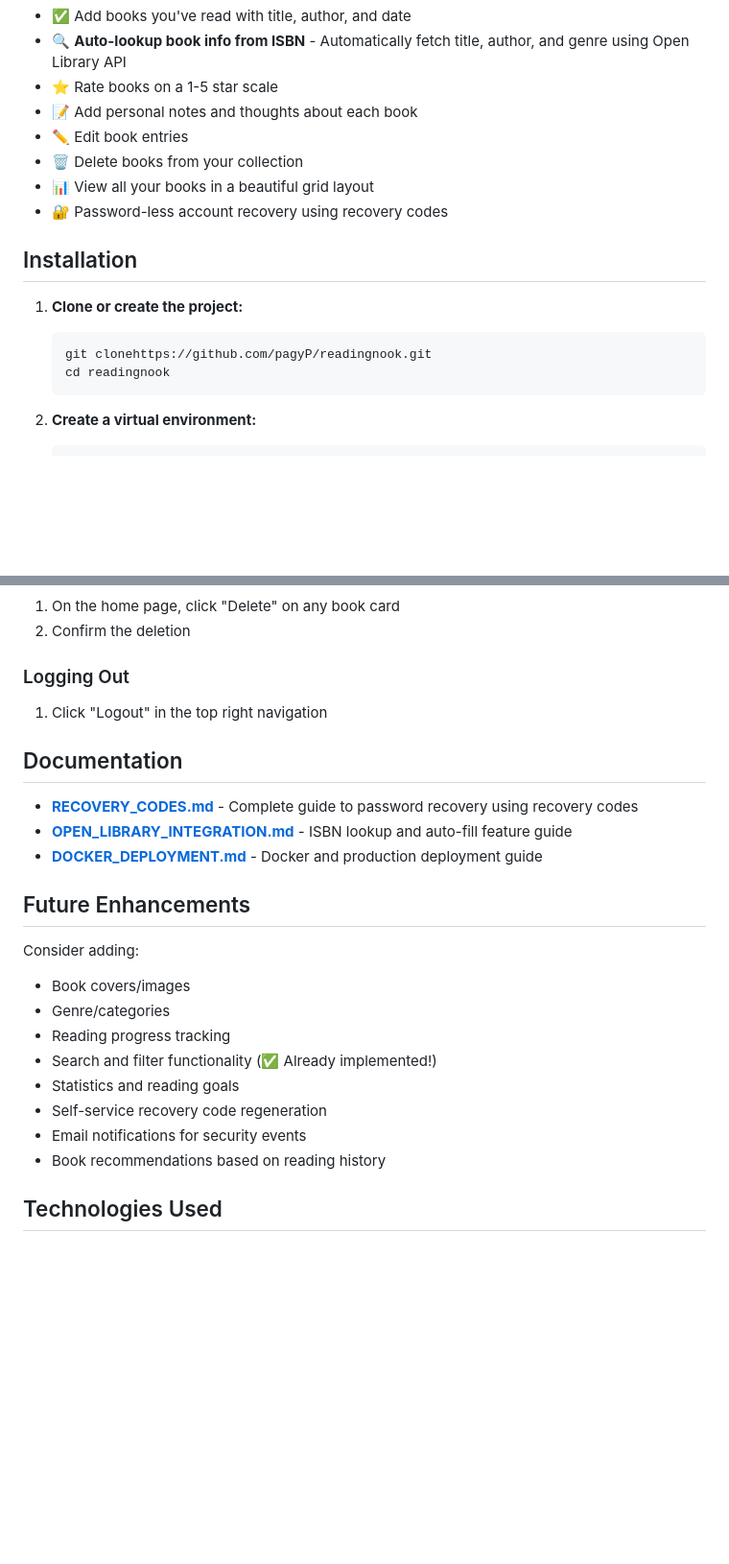
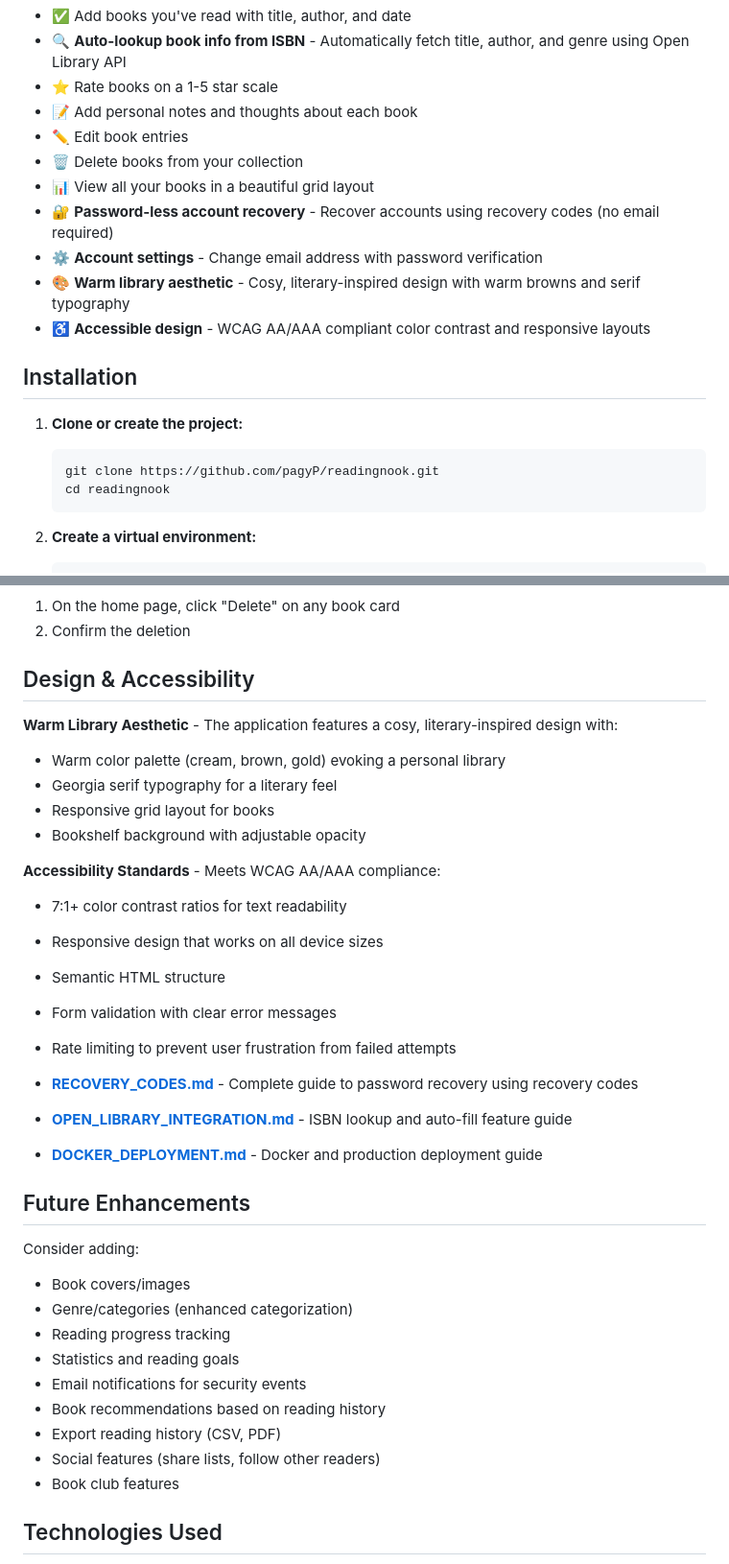
Before and after one commit to pagyP/readingnook, a Markdown page: README.md, 2 parts joined by grey strips. Shown at 96% size. GitHub-like rendering; blank space fills up the shorter version.

````diff
--- a/README.md
+++ b/README.md
@@ -20,13 +20,16 @@ A simple Flask web application to track and record the books you've read.
 - ✏️ Edit book entries
 - 🗑️ Delete books from your collection
 - 📊 View all your books in a beautiful grid layout
-- 🔐 Password-less account recovery using recovery codes
+- 🔐 **Password-less account recovery** - Recover accounts using recovery codes (no email required)
+- ⚙️ **Account settings** - Change email address with password verification
+- 🎨 **Warm library aesthetic** - Cosy, literary-inspired design with warm browns and serif typography
+- ♿ **Accessible design** - WCAG AA/AAA compliant color contrast and responsive layouts
 
 ## Installation
 
 1. **Clone or create the project:**
    ```bash
-   git clonehttps://github.com/pagyP/readingnook.git
+   git clone https://github.com/pagyP/readingnook.git
    cd readingnook
    ```
 
@@ -135,10 +173,20 @@ readingnook/
 1. On the home page, click "Delete" on any book card
 2. Confirm the deletion
 
-### Logging Out
-1. Click "Logout" in the top right navigation
+## Design & Accessibility
 
-## Documentation
+**Warm Library Aesthetic** - The application features a cosy, literary-inspired design with:
+- Warm color palette (cream, brown, gold) evoking a personal library
+- Georgia serif typography for a literary feel
+- Responsive grid layout for books
+- Bookshelf background with adjustable opacity
+
+**Accessibility Standards** - Meets WCAG AA/AAA compliance:
+- 7:1+ color contrast ratios for text readability
+- Responsive design that works on all device sizes
+- Semantic HTML structure
+- Form validation with clear error messages
+- Rate limiting to prevent user frustration from failed attempts
 
 - **[RECOVERY_CODES.md](RECOVERY_CODES.md)** - Complete guide to password recovery using recovery codes
 - **[OPEN_LIBRARY_INTEGRATION.md](OPEN_LIBRARY_INTEGRATION.md)** - ISBN lookup and auto-fill feature guide
@@ -148,13 +196,14 @@ readingnook/
 
 Consider adding:
 - Book covers/images
-- Genre/categories
+- Genre/categories (enhanced categorization)
 - Reading progress tracking
-- Search and filter functionality (✅ Already implemented!)
 - Statistics and reading goals
-- Self-service recovery code regeneration
 - Email notifications for security events
 - Book recommendations based on reading history
+- Export reading history (CSV, PDF)
+- Social features (share lists, follow other readers)
+- Book club features
 
 ## Technologies Used
 
````
Also changed, not shown: other parts of README.md (+48 -13 lines), images/book-list.png, images/login-screen.png.
